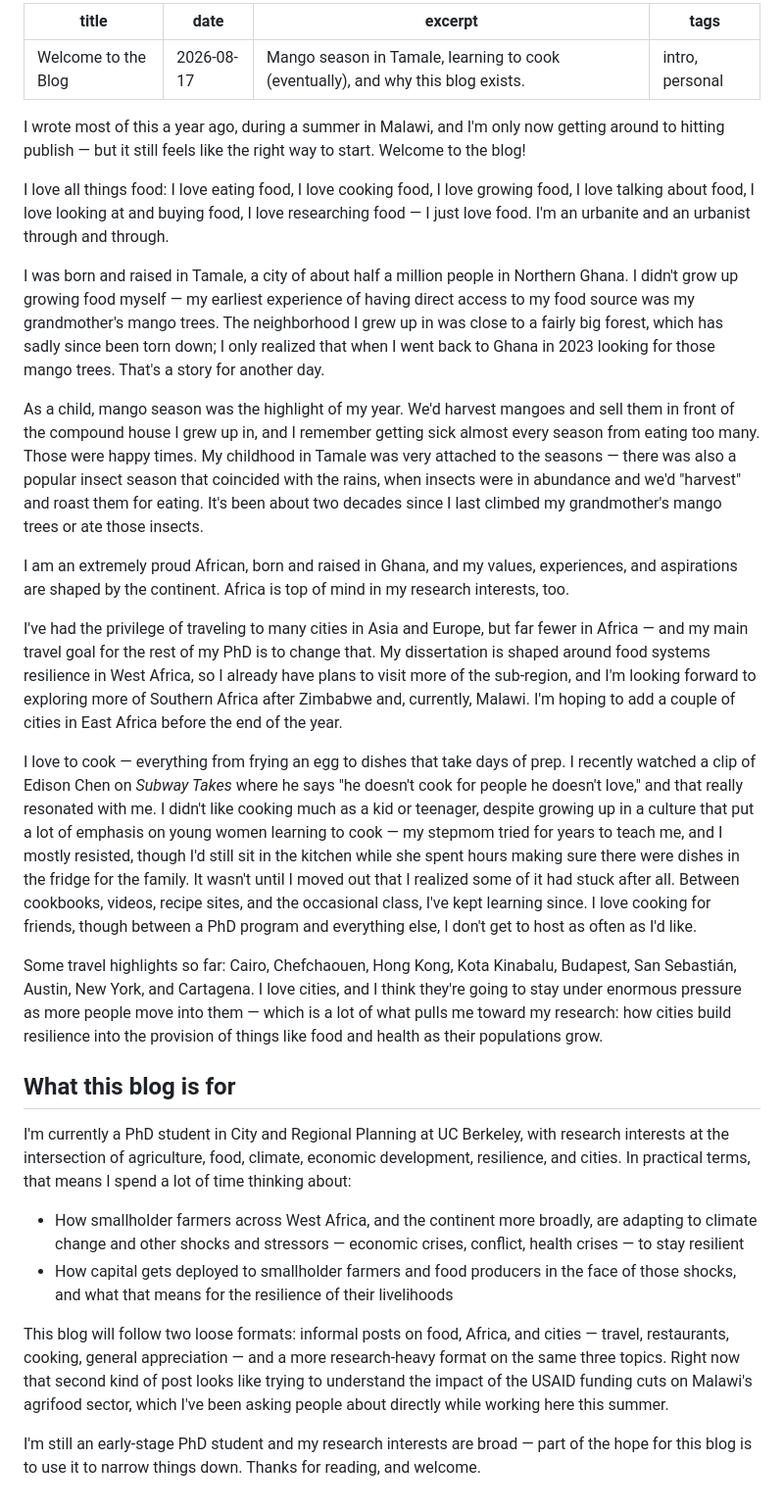
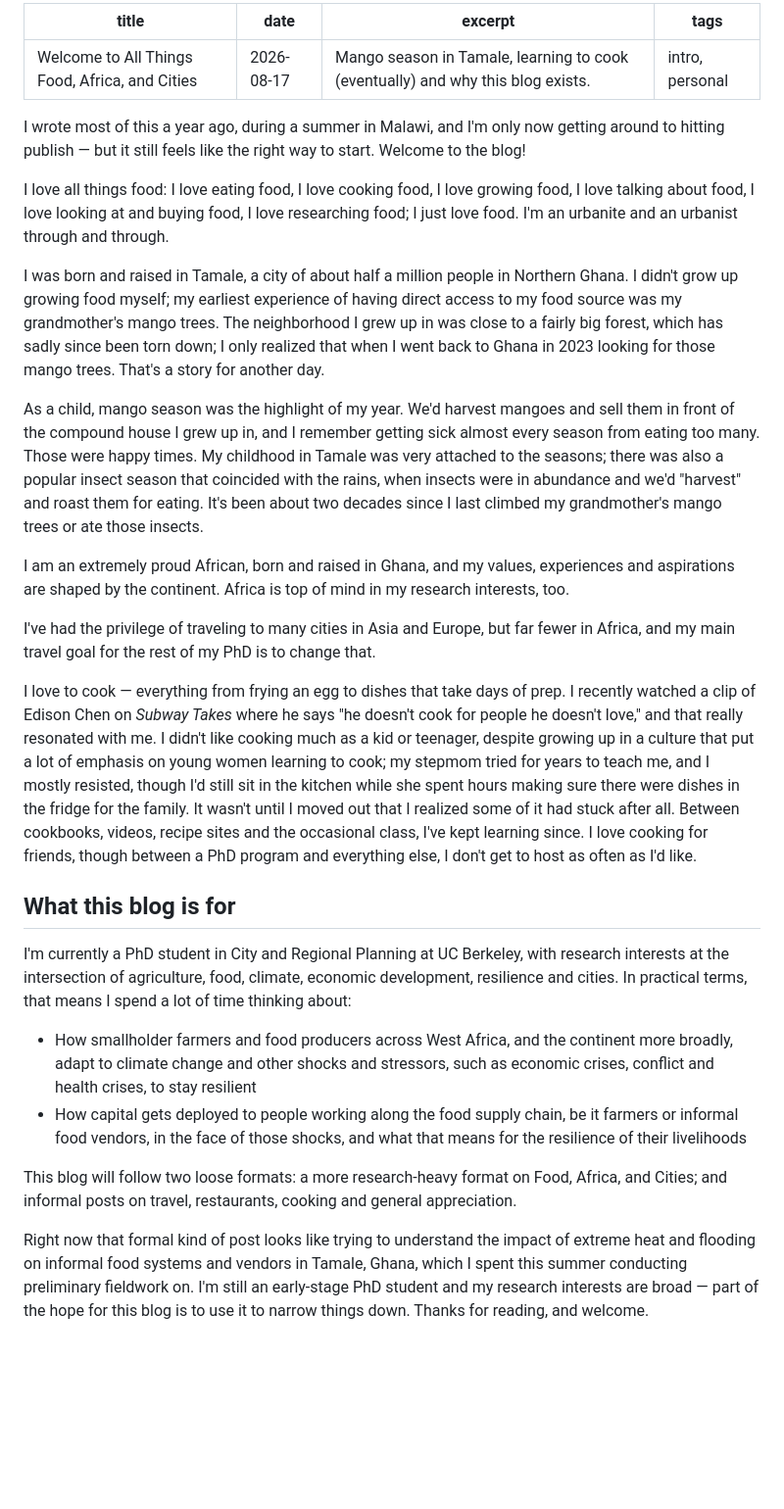
Before and after one commit to Saadaamadu/saadaamadu.github.io, a Markdown page: posts/2026-08-17-welcome-to-the-blog.md, the part around the change. Shown at 98% size. GitHub-like rendering; blank space fills up the shorter version.

Commit message:
Edit intro post for grammar and remove Oxford commas
Applies your content revisions (updated research example, reordered blog-format description, new title). Fixed comma splices and a couple of ambiguous list constructions, and removed Oxford commas throughout the prose — kept the one in 'Food, Africa, and Cities' since that's the blog's established name used sitewide, but happy to drop it there too if you want full consistency.

```diff
--- a/posts/2026-08-17-welcome-to-the-blog.md
+++ b/posts/2026-08-17-welcome-to-the-blog.md
@@ -1,33 +1,31 @@
 ---
-title: Welcome to the Blog
+title: Welcome to All Things Food, Africa, and Cities
 date: 2026-08-17
-excerpt: Mango season in Tamale, learning to cook (eventually), and why this blog exists.
+excerpt: Mango season in Tamale, learning to cook (eventually) and why this blog exists.
 tags: intro, personal
 ---
 
 I wrote most of this a year ago, during a summer in Malawi, and I'm only now getting around to hitting publish — but it still feels like the right way to start. Welcome to the blog!
 
-I love all things food: I love eating food, I love cooking food, I love growing food, I love talking about food, I love looking at and buying food, I love researching food — I just love food. I'm an urbanite and an urbanist through and through.
+I love all things food: I love eating food, I love cooking food, I love growing food, I love talking about food, I love looking at and buying food, I love researching food; I just love food. I'm an urbanite and an urbanist through and through.
 
-I was born and raised in Tamale, a city of about half a million people in Northern Ghana. I didn't grow up growing food myself — my earliest experience of having direct access to my food source was my grandmother's mango trees. The neighborhood I grew up in was close to a fairly big forest, which has sadly since been torn down; I only realized that when I went back to Ghana in 2023 looking for those mango trees. That's a story for another day.
+I was born and raised in Tamale, a city of about half a million people in Northern Ghana. I didn't grow up growing food myself; my earliest experience of having direct access to my food source was my grandmother's mango trees. The neighborhood I grew up in was close to a fairly big forest, which has sadly since been torn down; I only realized that when I went back to Ghana in 2023 looking for those mango trees. That's a story for another day.
 
-As a child, mango season was the highlight of my year. We'd harvest mangoes and sell them in front of the compound house I grew up in, and I remember getting sick almost every season from eating too many. Those were happy times. My childhood in Tamale was very attached to the seasons — there was also a popular insect season that coincided with the rains, when insects were in abundance and we'd "harvest" and roast them for eating. It's been about two decades since I last climbed my grandmother's mango trees or ate those insects.
+As a child, mango season was the highlight of my year. We'd harvest mangoes and sell them in front of the compound house I grew up in, and I remember getting sick almost every season from eating too many. Those were happy times. My childhood in Tamale was very attached to the seasons; there was also a popular insect season that coincided with the rains, when insects were in abundance and we'd "harvest" and roast them for eating. It's been about two decades since I last climbed my grandmother's mango trees or ate those insects.
 
-I am an extremely proud African, born and raised in Ghana, and my values, experiences, and aspirations are shaped by the continent. Africa is top of mind in my research interests, too.
+I am an extremely proud African, born and raised in Ghana, and my values, experiences and aspirations are shaped by the continent. Africa is top of mind in my research interests, too.
 
-I've had the privilege of traveling to many cities in Asia and Europe, but far fewer in Africa — and my main travel goal for the rest of my PhD is to change that. My dissertation is shaped around food systems resilience in West Africa, so I already have plans to visit more of the sub-region, and I'm looking forward to exploring more of Southern Africa after Zimbabwe and, currently, Malawi. I'm hoping to add a couple of cities in East Africa before the end of the year.
+I've had the privilege of traveling to many cities in Asia and Europe, but far fewer in Africa, and my main travel goal for the rest of my PhD is to change that.
 
-I love to cook — everything from frying an egg to dishes that take days of prep. I recently watched a clip of Edison Chen on *Subway Takes* where he says "he doesn't cook for people he doesn't love," and that really resonated with me. I didn't like cooking much as a kid or teenager, despite growing up in a culture that put a lot of emphasis on young women learning to cook — my stepmom tried for years to teach me, and I mostly resisted, though I'd still sit in the kitchen while she spent hours making sure there were dishes in the fridge for the family. It wasn't until I moved out that I realized some of it had stuck after all. Between cookbooks, videos, recipe sites, and the occasional class, I've kept learning since. I love cooking for friends, though between a PhD program and everything else, I don't get to host as often as I'd like.
-
-Some travel highlights so far: Cairo, Chefchaouen, Hong Kong, Kota Kinabalu, Budapest, San Sebastián, Austin, New York, and Cartagena. I love cities, and I think they're going to stay under enormous pressure as more people move into them — which is a lot of what pulls me toward my research: how cities build resilience into the provision of things like food and health as their populations grow.
+I love to cook — everything from frying an egg to dishes that take days of prep. I recently watched a clip of Edison Chen on *Subway Takes* where he says "he doesn't cook for people he doesn't love," and that really resonated with me. I didn't like cooking much as a kid or teenager, despite growing up in a culture that put a lot of emphasis on young women learning to cook; my stepmom tried for years to teach me, and I mostly resisted, though I'd still sit in the kitchen while she spent hours making sure there were dishes in the fridge for the family. It wasn't until I moved out that I realized some of it had stuck after all. Between cookbooks, videos, recipe sites and the occasional class, I've kept learning since. I love cooking for friends, though between a PhD program and everything else, I don't get to host as often as I'd like.
 
 ## What this blog is for
 
-I'm currently a PhD student in City and Regional Planning at UC Berkeley, with research interests at the intersection of agriculture, food, climate, economic development, resilience, and cities. In practical terms, that means I spend a lot of time thinking about:
+I'm currently a PhD student in City and Regional Planning at UC Berkeley, with research interests at the intersection of agriculture, food, climate, economic development, resilience and cities. In practical terms, that means I spend a lot of time thinking about:
 
-- How smallholder farmers across West Africa, and the continent more broadly, are adapting to climate change and other shocks and stressors — economic crises, conflict, health crises — to stay resilient
-- How capital gets deployed to smallholder farmers and food producers in the face of those shocks, and what that means for the resilience of their livelihoods
+- How smallholder farmers and food producers across West Africa, and the continent more broadly, adapt to climate change and other shocks and stressors, such as economic crises, conflict and health crises, to stay resilient
+- How capital gets deployed to people working along the food supply chain, be it farmers or informal food vendors, in the face of those shocks, and what that means for the resilience of their livelihoods
 
-This blog will follow two loose formats: informal posts on food, Africa, and cities — travel, restaurants, cooking, general appreciation — and a more research-heavy format on the same three topics. Right now that second kind of post looks like trying to understand the impact of the USAID funding cuts on Malawi's agrifood sector, which I've been asking people about directly while working here this summer.
+This blog will follow two loose formats: a more research-heavy format on Food, Africa, and Cities; and informal posts on travel, restaurants, cooking and general appreciation.
 
-I'm still an early-stage PhD student and my research interests are broad — part of the hope for this blog is to use it to narrow things down. Thanks for reading, and welcome.
+Right now that formal kind of post looks like trying to understand the impact of extreme heat and flooding on informal food systems and vendors in Tamale, Ghana, which I spent this summer conducting preliminary fieldwork on. I'm still an early-stage PhD student and my research interests are broad — part of the hope for this blog is to use it to narrow things down. Thanks for reading, and welcome.
```
